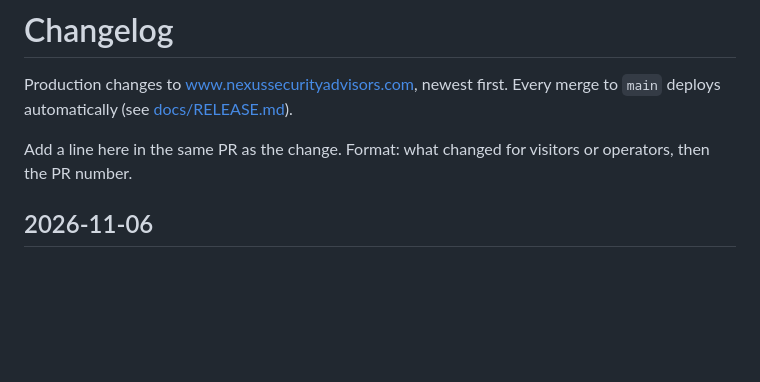
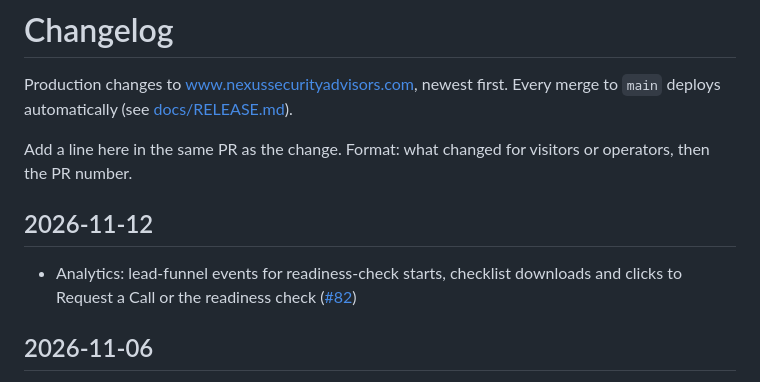
Before and after one commit to NexusSecurityAdvisors/website, a Markdown page: CHANGELOG.md, the part around the change. Drawn GitHub-style; blank space fills up the shorter version.

Commit message:
CHANGELOG: add lead-funnel events entry
Co-Authored-By: Claude Opus 5.5 <noreply@anthropic.com>
Claude-Session: https://claude.ai/code/session_014WUSkfTxabva18TMdv2pVw

```diff
--- a/CHANGELOG.md
+++ b/CHANGELOG.md
@@ -3,6 +3,10 @@
 Production changes to www.nexussecurityadvisors.com, newest first. Every merge to `main` deploys automatically (see [docs/RELEASE.md](docs/RELEASE.md)).
 
 Add a line here in the same PR as the change. Format: what changed for visitors or operators, then the PR number.
+
+## 2026-11-12
+
+- Analytics: lead-funnel events for readiness-check starts, checklist downloads and clicks to Request a Call or the readiness check ([#82](https://github.com/NexusSecurityAdvisors/website/pull/82))
 
 ## 2026-11-06
 
```
